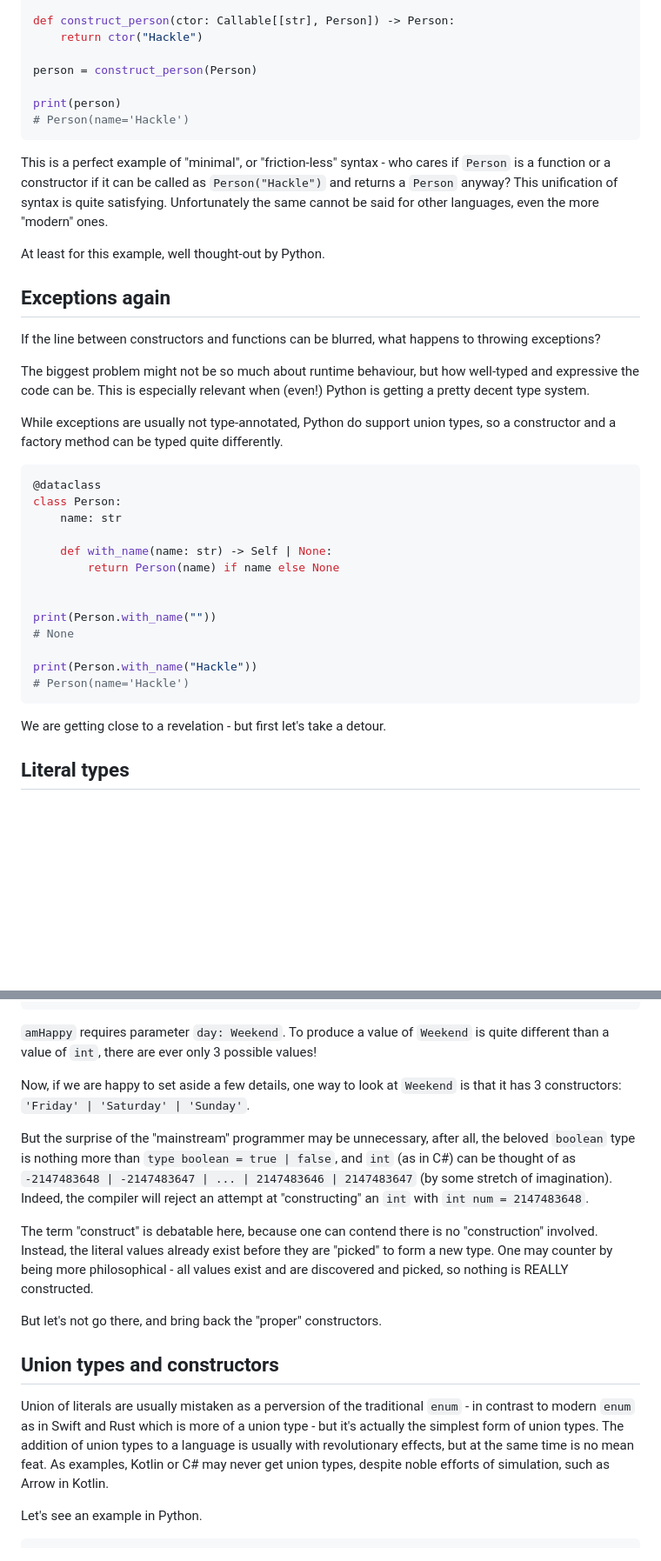
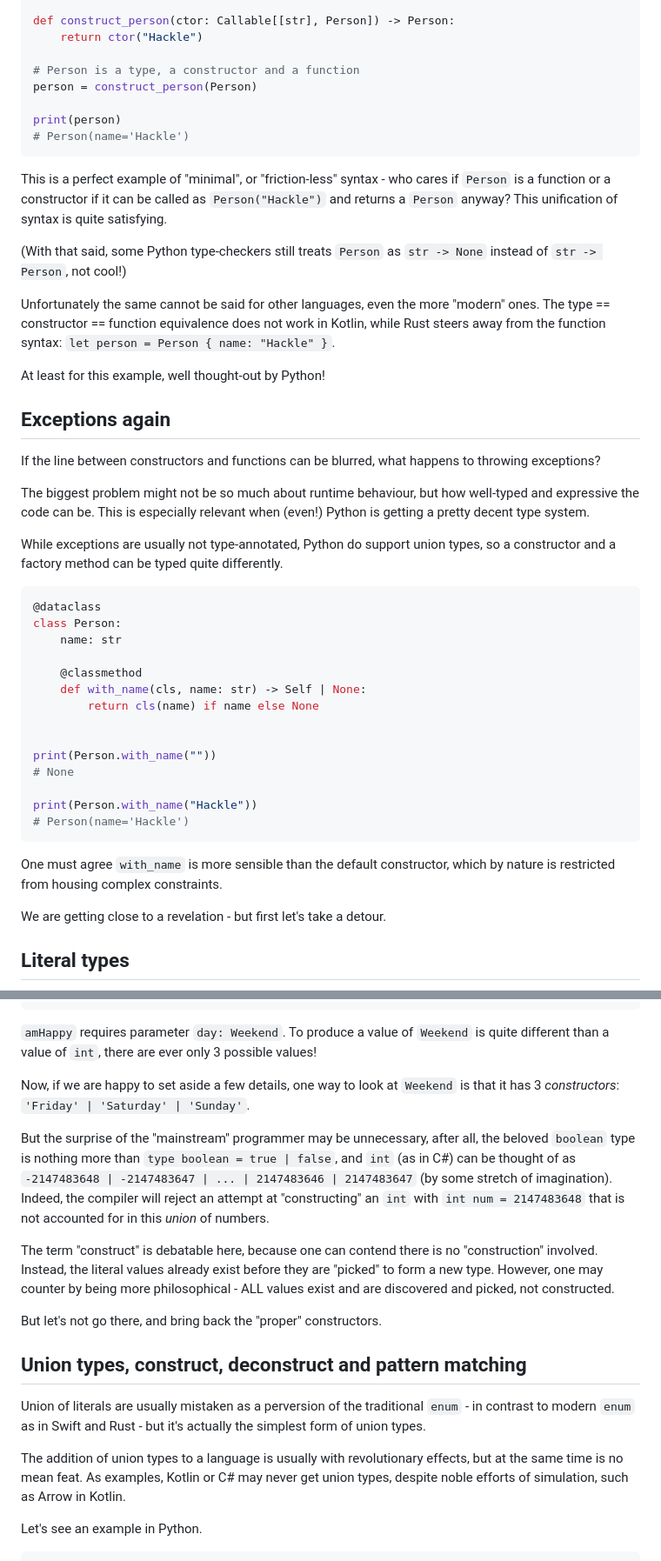
Before and after one commit to hackle/blog-rust, a Markdown page: raw/constructive-code.md, 2 parts joined by grey strips. Shown: that part at 87% size. Rendered like a GitHub page; blank space fills up the shorter version.

````diff
--- a/raw/constructive-code.md
+++ b/raw/constructive-code.md
@@ -72,15 +80,20 @@ class Person:
 def construct_person(ctor: Callable[[str], Person]) -> Person:
     return ctor("Hackle")
 
+# Person is a type, a constructor and a function
 person = construct_person(Person)
 
 print(person)
 # Person(name='Hackle')
 ```
 
-This is a perfect example of "minimal", or "friction-less" syntax - who cares if `Person` is a function or a constructor if it can be called as `Person("Hackle")` and returns a `Person` anyway? This unification of syntax is quite satisfying. Unfortunately the same cannot be said for other languages, even the more "modern" ones.
+This is a perfect example of "minimal", or "friction-less" syntax - who cares if `Person` is a function or a constructor if it can be called as `Person("Hackle")` and returns a `Person` anyway? This unification of syntax is quite satisfying.
 
-At least for this example, well thought-out by Python.
+(With that said, some Python type-checkers still treats `Person` as `str -> None` instead of `str -> Person`, not cool!)
+
+Unfortunately the same cannot be said for other languages, even the more "modern" ones. The type == constructor == function equivalence does not work in Kotlin, while Rust steers away from the function syntax: `let person = Person { name: "Hackle" }`.
+
+At least for this example, well thought-out by Python!
 
 ## Exceptions again
 
@@ -95,8 +108,9 @@ While exceptions are usually not type-annotated, Python do support union types,
 class Person:
     name: str
 
-    def with_name(name: str) -> Self | None:
-        return Person(name) if name else None
+    @classmethod
+    def with_name(cls, name: str) -> Self | None:
+        return cls(name) if name else None
 
 
 print(Person.with_name(""))
@@ -105,6 +119,8 @@ print(Person.with_name(""))
 print(Person.with_name("Hackle"))
 # Person(name='Hackle')
 ```
+
+One must agree `with_name` is more sensible than the default constructor, which by nature is restricted from housing complex constraints.
 
 We are getting close to a revelation - but first let's take a detour.
 
@@ -122,17 +138,19 @@ const happy = amHappy('Friday'); // type error!
 
 `amHappy` requires parameter `day: Weekend`. To produce a value of `Weekend` is quite different than a value of `int`, there are ever only 3 possible values!
 
-Now, if we are happy to set aside a few details, one way to look at `Weekend` is that it has 3 constructors: `'Friday' | 'Saturday' | 'Sunday'`.
+Now, if we are happy to set aside a few details, one way to look at `Weekend` is that it has 3 *constructors*: `'Friday' | 'Saturday' | 'Sunday'`.
 
-But the surprise of the "mainstream" programmer may be unnecessary, after all, the beloved `boolean` type is nothing more than `type boolean = true | false`, and `int` (as in C#) can be thought of as `-2147483648 | -2147483647 | ... | 2147483646 | 2147483647` (by some stretch of imagination). Indeed, the compiler will reject an attempt at "constructing" an `int` with `int num = 2147483648`.
+But the surprise of the "mainstream" programmer may be unnecessary, after all, the beloved `boolean` type is nothing more than `type boolean = true | false`, and `int` (as in C#) can be thought of as `-2147483648 | -2147483647 | ... | 2147483646 | 2147483647` (by some stretch of imagination). Indeed, the compiler will reject an attempt at "constructing" an `int` with `int num = 2147483648` that is not accounted for in this *union* of numbers.
 
-The term "construct" is debatable here, because one can contend there is no "construction" involved. Instead, the literal values already exist before they are "picked" to form a new type. One may counter by being more philosophical - all values exist and are discovered and picked, so nothing is REALLY constructed.
+The term "construct" is debatable here, because one can contend there is no "construction" involved. Instead, the literal values already exist before they are "picked" to form a new type. However, one may counter by being more philosophical - ALL values exist and are discovered and picked, not constructed.
 
 But let's not go there, and bring back the "proper" constructors.
 
-## Union types and constructors
+## Union types, construct, deconstruct and pattern matching
 
-Union of literals are usually mistaken as a perversion of the traditional `enum` - in contrast to modern `enum` as in Swift and Rust which is more of a union type - but it's actually the simplest form of union types. The addition of union types to a language is usually with revolutionary effects, but at the same time is no mean feat. As examples, Kotlin or C# may never get union types, despite noble efforts of simulation, such as Arrow in Kotlin.
+Union of literals are usually mistaken as a perversion of the traditional `enum` - in contrast to modern `enum` as in Swift and Rust - but it's actually the simplest form of union types.
+
+The addition of union types to a language is usually with revolutionary effects, but at the same time is no mean feat. As examples, Kotlin or C# may never get union types, despite noble efforts of simulation, such as Arrow in Kotlin.
 
 Let's see an example in Python.
 
````
Also changed, not shown: other parts of raw/constructive-code.md (+30 -20 lines).
